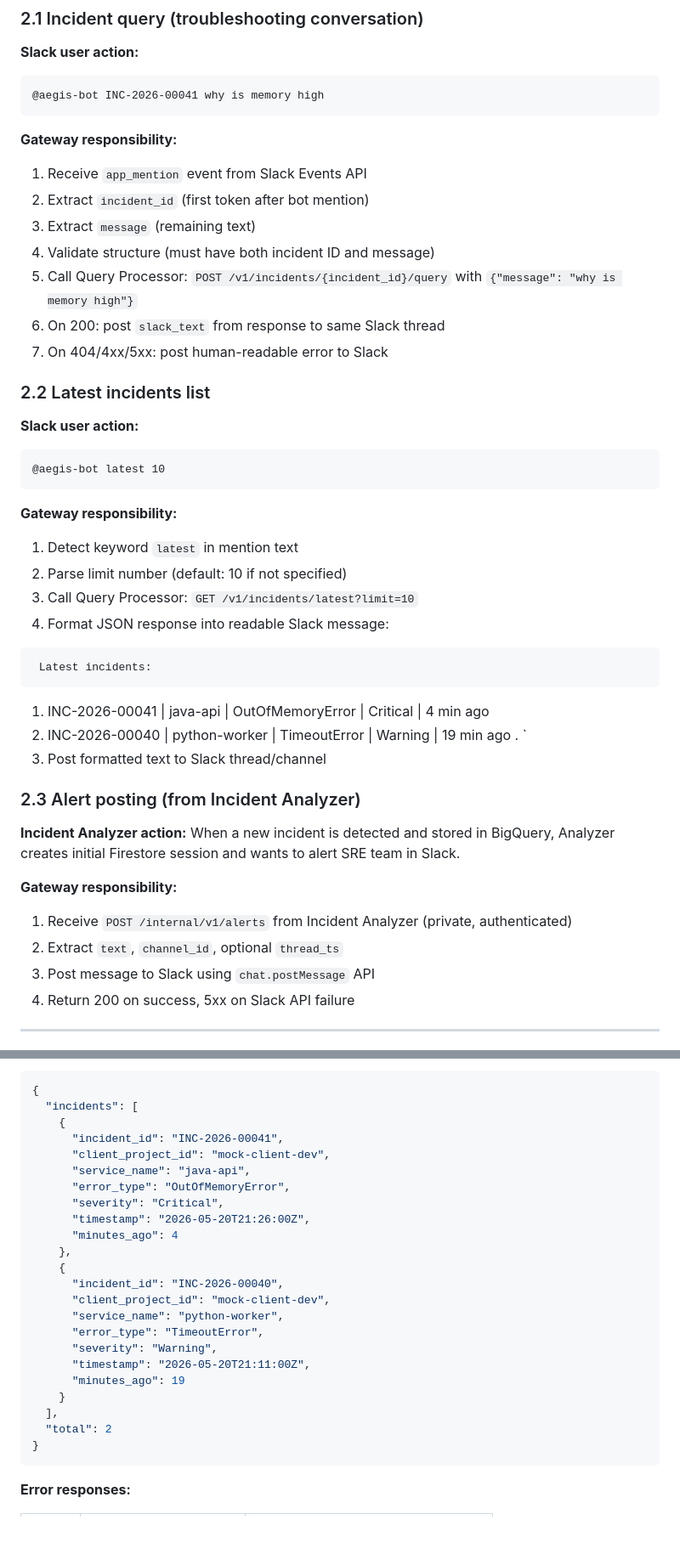
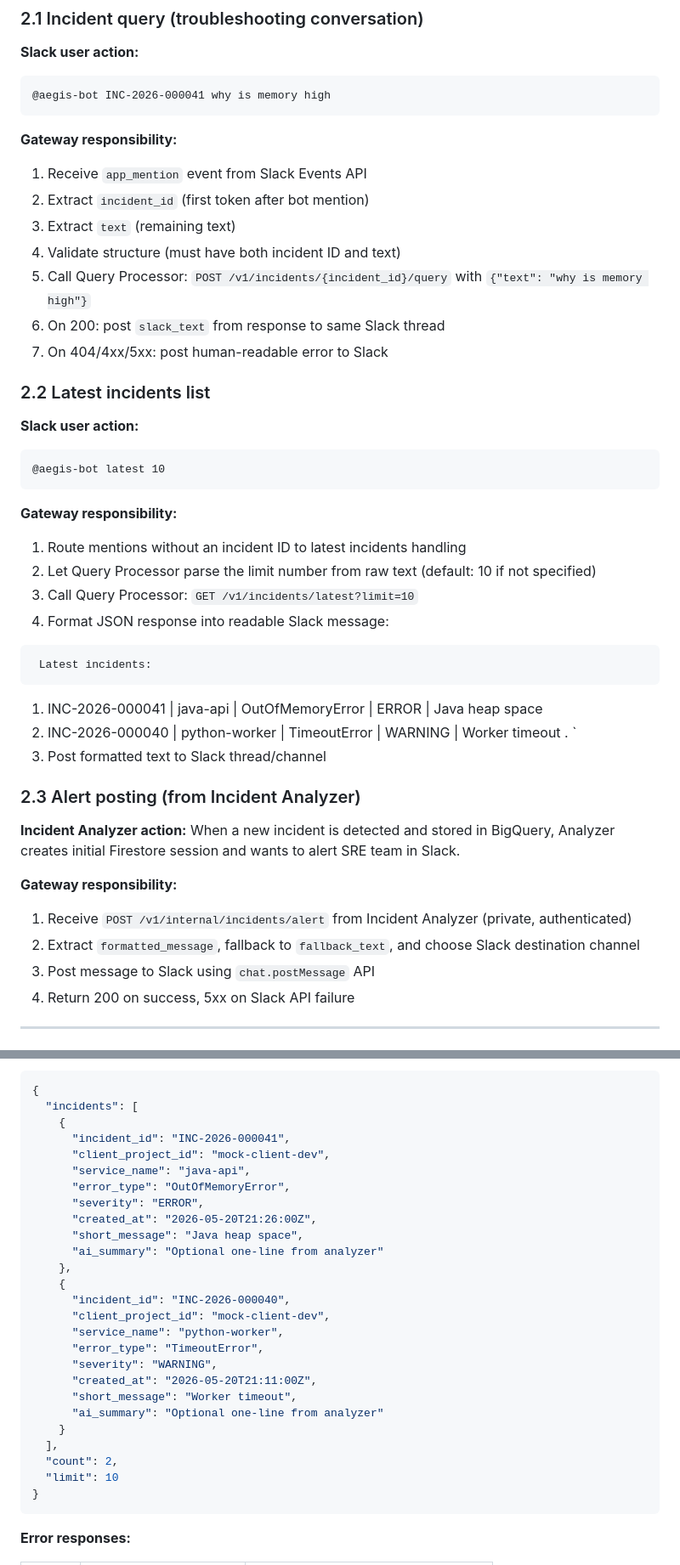
Before and after one commit to Iwaniukooo11/gcp-aegis-ai, a Markdown page: docs/slack-gateway-spec.md, 2 parts joined by grey strips. Shown at 85% size. Drawn GitHub-style; blank space fills up the shorter version.

````diff
--- a/docs/slack-gateway-spec.md
+++ b/docs/slack-gateway-spec.md
@@ -64,16 +64,16 @@ Users interact with Aegis AI exclusively through Slack bot mentions. Slack Gatew
 **Slack user action:**
 
 ```
-@aegis-bot INC-2026-00041 why is memory high
+@aegis-bot INC-2026-000041 why is memory high
 ```
 
 **Gateway responsibility:**
 
 1. Receive `app_mention` event from Slack Events API
 2. Extract `incident_id` (first token after bot mention)
-3. Extract `message` (remaining text)
-4. Validate structure (must have both incident ID and message)
-5. Call Query Processor: `POST /v1/incidents/{incident_id}/query` with `{"message": "why is memory high"}`
+3. Extract `text` (remaining text)
+4. Validate structure (must have both incident ID and text)
+5. Call Query Processor: `POST /v1/incidents/{incident_id}/query` with `{"text": "why is memory high"}`
 6. On 200: post `slack_text` from response to same Slack thread
 7. On 404/4xx/5xx: post human-readable error to Slack
 
@@ -87,15 +87,15 @@ Users interact with Aegis AI exclusively through Slack bot mentions. Slack Gatew
 
 **Gateway responsibility:**
 
-1. Detect keyword `latest` in mention text
-2. Parse limit number (default: 10 if not specified)
+1. Route mentions without an incident ID to latest incidents handling
+2. Let Query Processor parse the limit number from raw text (default: 10 if not specified)
 3. Call Query Processor: `GET /v1/incidents/latest?limit=10`
 4. Format JSON response into readable Slack message:
   ```
    Latest incidents:
   ```
-  1. INC-2026-00041 | java-api | OutOfMemoryError | Critical | 4 min ago
-  2. INC-2026-00040 | python-worker | TimeoutError | Warning | 19 min ago
+  1. INC-2026-000041 | java-api | OutOfMemoryError | ERROR | Java heap space
+  2. INC-2026-000040 | python-worker | TimeoutError | WARNING | Worker timeout
     .
     `
 5. Post formatted text to Slack thread/channel
@@ -107,8 +107,8 @@ When a new incident is detected and stored in BigQuery, Analyzer creates initial
 
 **Gateway responsibility:**
 
-1. Receive `POST /internal/v1/alerts` from Incident Analyzer (private, authenticated)
-2. Extract `text`, `channel_id`, optional `thread_ts`
+1. Receive `POST /v1/internal/incidents/alert` from Incident Analyzer (private, authenticated)
+2. Extract `formatted_message`, fallback to `fallback_text`, and choose Slack destination channel
 3. Post message to Slack using `chat.postMessage` API
 4. Return 200 on success, 5xx on Slack API failure
 
@@ -251,25 +263,28 @@ X-Request-Id: <uuid>
 {
   "incidents": [
     {
-      "incident_id": "INC-2026-00041",
+      "incident_id": "INC-2026-000041",
       "client_project_id": "mock-client-dev",
       "service_name": "java-api",
       "error_type": "OutOfMemoryError",
-      "severity": "Critical",
-      "timestamp": "2026-05-20T21:26:00Z",
-      "minutes_ago": 4
+      "severity": "ERROR",
+      "created_at": "2026-05-20T21:26:00Z",
+      "short_message": "Java heap space",
+      "ai_summary": "Optional one-line from analyzer"
     },
     {
-      "incident_id": "INC-2026-00040",
+      "incident_id": "INC-2026-000040",
       "client_project_id": "mock-client-dev",
       "service_name": "python-worker",
       "error_type": "TimeoutError",
-      "severity": "Warning",
-      "timestamp": "2026-05-20T21:11:00Z",
-      "minutes_ago": 19
+      "severity": "WARNING",
+      "created_at": "2026-05-20T21:11:00Z",
+      "short_message": "Worker timeout",
+      "ai_summary": "Optional one-line from analyzer"
     }
   ],
-  "total": 2
+  "count": 2,
+  "limit": 10
 }
 ```
 
````
Also changed, not shown: other parts of docs/slack-gateway-spec.md (+61 -43 lines), docs/query-processor-spec.md (+26 -24 lines).
